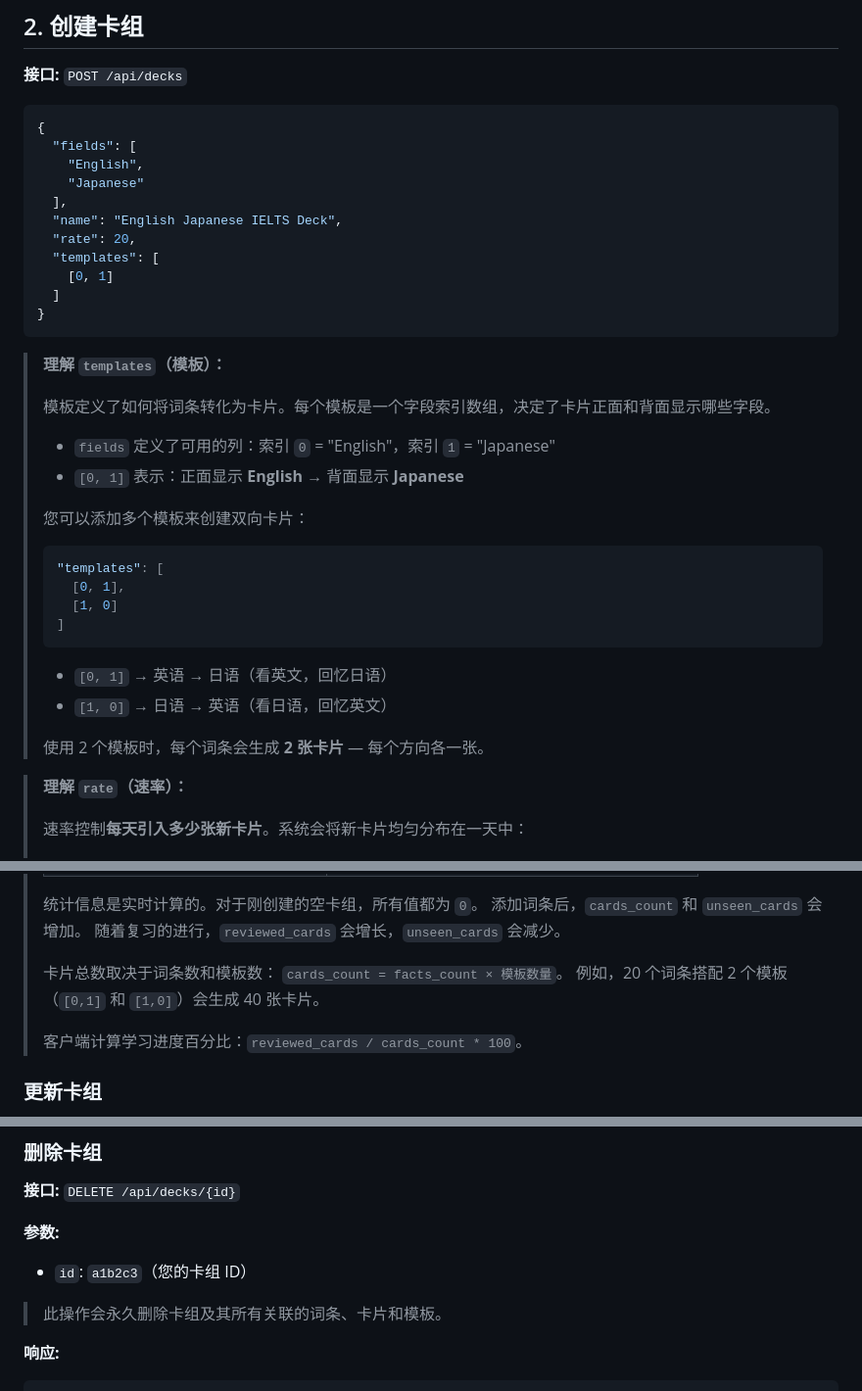
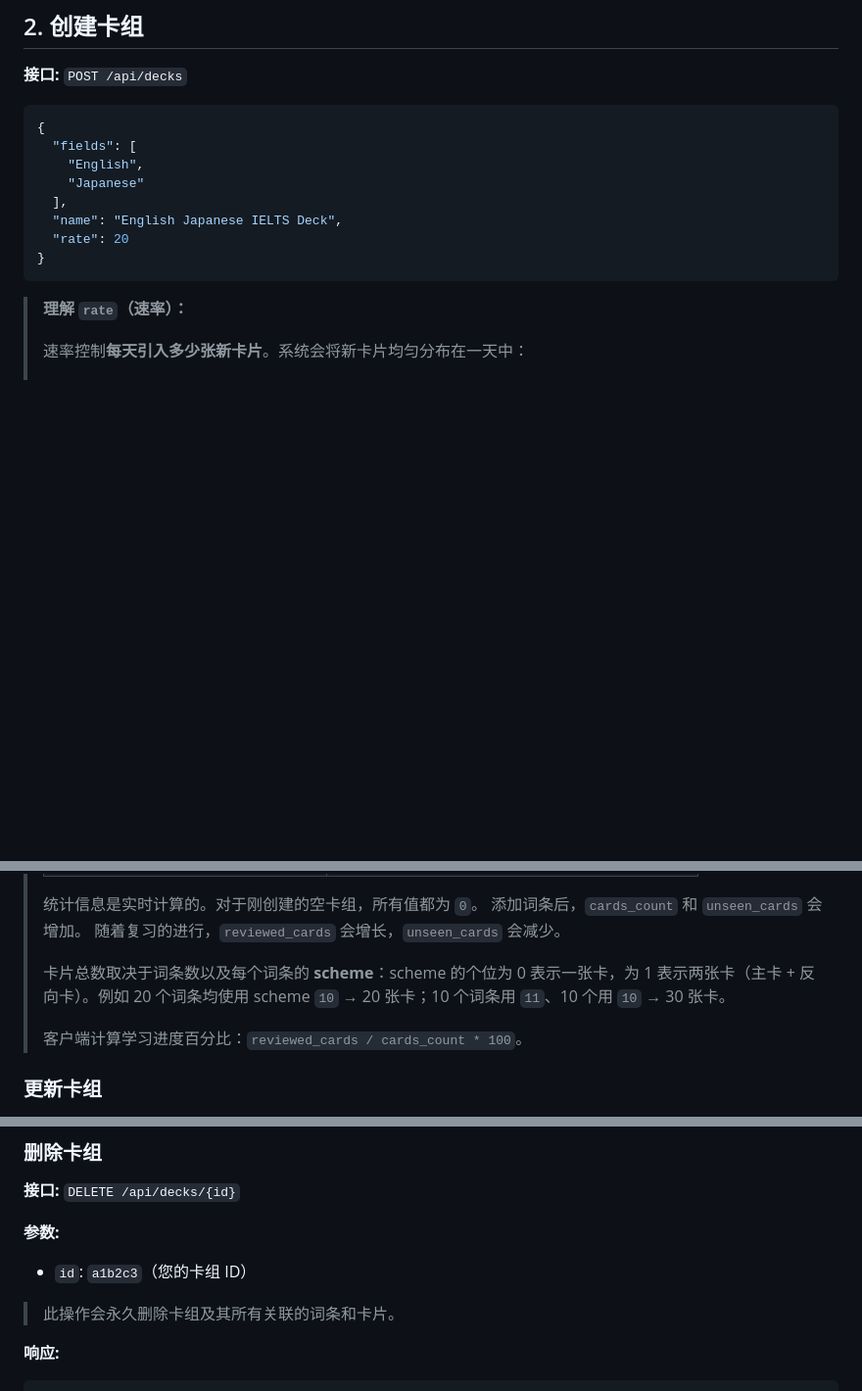
Before and after one commit to otus-io/retentio-frontend, a Markdown page: docs/misc/QUICKSTART_zh.md, 3 parts joined by grey strips. Shown at 98% size. Rendered like a GitHub page; blank space fills up the shorter version.

````diff
--- a/docs/misc/QUICKSTART_zh.md
+++ b/docs/misc/QUICKSTART_zh.md
@@ -169,35 +194,9 @@
     "Japanese"
   ],
   "name": "English Japanese IELTS Deck",
-  "rate": 20,
-  "templates": [
-    [0, 1]
-  ]
+  "rate": 20
 }
 ```
-
-> **理解 `templates`（模板）：**
->
-> 模板定义了如何将词条转化为卡片。每个模板是一个字段索引数组，决定了卡片正面和背面显示哪些字段。
->
-> - `fields` 定义了可用的列：索引 `0` = "English"，索引 `1` = "Japanese"
-> - `[0, 1]` 表示：正面显示 **English** → 背面显示 **Japanese**
->
-> 您可以添加多个模板来创建双向卡片：
->
-> ```json
-> "templates": [
->   [0, 1],
->   [1, 0]
-> ]
-> ```
->
-> - `[0, 1]` → 英语 → 日语（看英文，回忆日语）
-> - `[1, 0]` → 日语 → 英语（看日语，回忆英文）
->
-> 使用 2 个模板时，每个词条会生成 **2 张卡片** — 每个方向各一张。
-
-<!-- -->
 
 > **理解 `rate`（速率）：**
 >
@@ -333,9 +330,7 @@
 > 添加词条后，`cards_count` 和 `unseen_cards` 会增加。
 > 随着复习的进行，`reviewed_cards` 会增长，`unseen_cards` 会减少。
 >
-> 卡片总数取决于词条数和模板数：
-> `cards_count = facts_count × 模板数量`。
-> 例如，20 个词条搭配 2 个模板（`[0,1]` 和 `[1,0]`）会生成 40 张卡片。
+> 卡片总数取决于词条数以及每个词条的 **scheme**：scheme 的个位为 0 表示一张卡，为 1 表示两张卡（主卡 + 反向卡）。例如 20 个词条均使用 scheme `10` → 20 张卡；10 个词条用 `11`、10 个用 `10` → 30 张卡。
 >
 > 客户端计算学习进度百分比：`reviewed_cards / cards_count * 100`。
 
@@ -382,7 +376,7 @@
 
 - `id`: `a1b2c3`（您的卡组 ID）
 
-> 此操作会永久删除卡组及其所有关联的词条、卡片和模板。
+> 此操作会永久删除卡组及其所有关联的词条和卡片。
 
 **响应:**
 
````
Also changed, not shown: other parts of docs/misc/QUICKSTART_zh.md (+51 -24 lines), docs/misc/QUICKSTART.md (+55 -58 lines).
